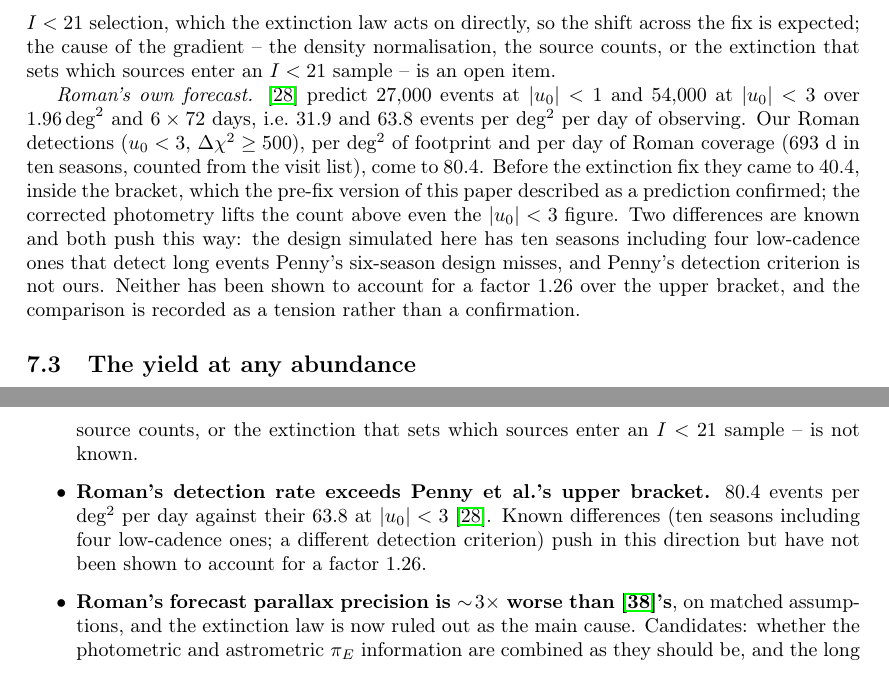
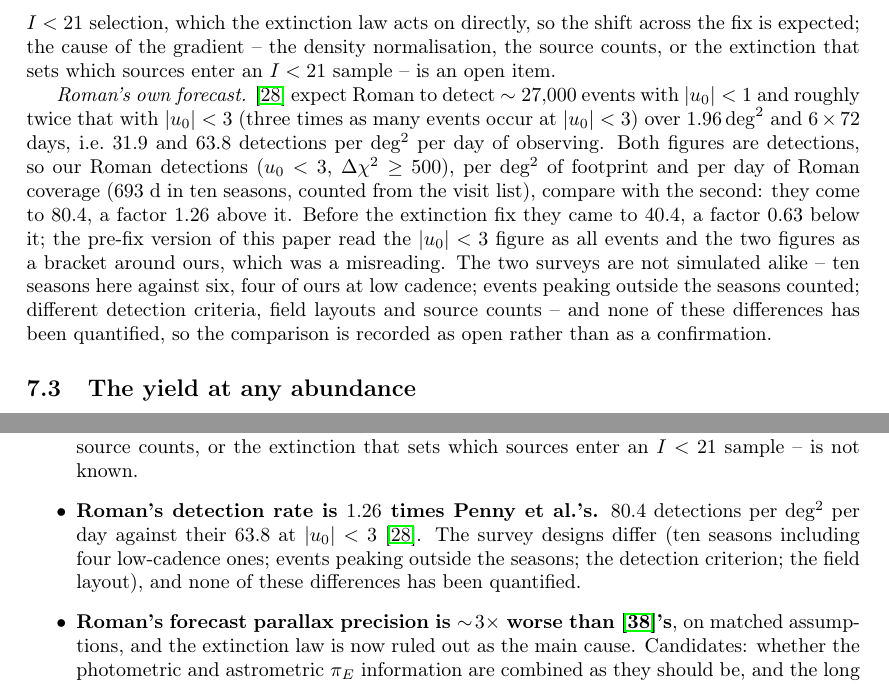
Before and after one commit to iamalisalehi/Roman-Rubin-microlensing, a LaTeX document (Whitepaper/whitepaper.tex): two parts of pages 28 and 43 of 50, joined at a grey line, cut so that both start at the same text. Compiled offline with pdfLaTeX.

Commit message:
Cite Rubin's cadence simulation, Penny's layout tool and Kalirai 2008; fix the Penny misreading in the older reports and whitepaper (Deviation 67)
Overview: baseline_v5.1.0 (verified row by row against the OpSim database) cited to
Naghib et al. 2019 and rubin_scheduler; layout 40395 cited to mtpenny/gbtds_optimizer
(centres identical to FIELDS_L_B); white-dwarf IFMR cited to Kalirai et al. 2008.

Populations, postfix and whitepaper: Penny et al.'s |u0| < 3 figure is detections, so no
bracket (pre-fix 40.4 is 37% below it, post-fix 80.4 is 26% above); SS23 rate 7.3, not 7.2,
and their count is of u0 < 1 events. Remaining stale items recorded in OPEN_ITEMS.

Co-Authored-By: Claude Opus 5.5 <noreply@anthropic.com>

```diff
--- a/Whitepaper/whitepaper.tex
+++ b/Whitepaper/whitepaper.tex
@@ -713,7 +713,11 @@
 
 	\emph{OGLE-IV.} The rate per star and the optical depth for OGLE-like sources ($I<21$, $u_0<1$) are compared against the southern fields of \cite{Mroz2019OGLEIV}, $\Gamma = 14.3\times10^{-6}\exp[0.52(3-|b|)]$ per star per year, in $0.2^\circ$ latitude bins. The model over the observed rate falls monotonically from $1.38$ at $b=-5.1^\circ$ through $1.00$ at $b=-2.3^\circ$ to $0.48$ at $b=-0.1^\circ$ (before the extinction fix: $1.47$, crossing near $-1.7^\circ$, to $0.60$). The model's latitude gradient is too shallow: it over-produces events in the outer bulge and under-produces them near the plane. Yields over the full $59\,\mathrm{deg}^2$ scan carry a systematic of a few tens of per cent from this, and the footprint, at $b\approx-1.4^\circ$, sits where the model is \emph{low}, by $25$--$40\%$ in the $b=-1.5^\circ$ and $-1.3^\circ$ bins. The comparison depends on the $I<21$ selection, which the extinction law acts on directly, so the shift across the fix is expected; the cause of the gradient -- the density normalisation, the source counts, or the extinction that sets which sources enter an $I<21$ sample -- is an open item.
 
-	\emph{Roman's own forecast.} \cite{penny2019predictions} predict $27{,}000$ events at $|u_0|<1$ and $54{,}000$ at $|u_0|<3$ over $1.96\,\mathrm{deg}^2$ and $6\times72$ days, i.e.\ $31.9$ and $63.8$ events per deg$^2$ per day of observing. Our Roman detections ($u_0<3$, $\Delta\chi^2\ge500$), per deg$^2$ of footprint and per day of Roman coverage ($693$~d in ten seasons, counted from the visit list), come to $80.4$. Before the extinction fix they came to $40.4$, inside the bracket, which the pre-fix version of this paper described as a prediction confirmed; the corrected photometry lifts the count above even the $|u_0|<3$ figure. Two differences are known and both push this way: the design simulated here has ten seasons including four low-cadence ones that detect long events Penny's six-season design misses, and Penny's detection criterion is not ours. Neither has been shown to account for a factor $1.26$ over the upper bracket, and the comparison is recorded as a tension rather than a confirmation.
+	% Corrected 2026-09-30 (Deviation 67): Penny et al.'s 27,000 and 54,000 are both DETECTIONS (their
+	% Sec. 2: "we can expect to detect ~27,000 microlensing events with |u0| < 1 and roughly twice
+	% this with |u0| < 3"), so there is no bracket. With the dust near the plane corrected
+	% (Report/overview, Deviation 63) our rate is 49.4 +- 2.9, (23 +- 5)% below 63.8.
+	\emph{Roman's own forecast.} \cite{penny2019predictions} expect Roman to detect $\sim27{,}000$ events with $|u_0|<1$ and roughly twice that with $|u_0|<3$ (three times as many events occur at $|u_0|<3$) over $1.96\,\mathrm{deg}^2$ and $6\times72$ days, i.e.\ $31.9$ and $63.8$ detections per deg$^2$ per day of observing. Both figures are detections, so our Roman detections ($u_0<3$, $\Delta\chi^2\ge500$), per deg$^2$ of footprint and per day of Roman coverage ($693$~d in ten seasons, counted from the visit list), compare with the second: they come to $80.4$, a factor $1.26$ above it. Before the extinction fix they came to $40.4$, a factor $0.63$ below it; the pre-fix version of this paper read the $|u_0|<3$ figure as all events and the two figures as a bracket around ours, which was a misreading. The two surveys are not simulated alike -- ten seasons here against six, four of ours at low cadence; events peaking outside the seasons counted; different detection criteria, field layouts and source counts -- and none of these differences has been quantified, so the comparison is recorded as open rather than as a confirmation.
 
 	\subsection{The yield at any abundance}
 
@@ -1219,7 +1223,7 @@
 		\item \textbf{The Rubin-alone branch has not been validated against an independent published forecast.} The natural comparison is \cite{Abrams2025MicrolensingRubin}, and it must reweight to their sampling first, or the difference in selection will look like a bug in this code.
 			\item \textbf{The model's event rate is too flat in Galactic latitude.} Against OGLE-IV \cite{Mroz2019OGLEIV} the model over-produces the rate per star by $38\%$ at $b=-5.1^\circ$ and under-produces it by up to $50\%$ near the plane, crossing unity at $b\approx-2.3^\circ$ (Section~\ref{sec:yields}). Full-scan yields carry a systematic of a few tens of per cent, and the footprint sits where the model is $25$--$40\%$ low, so footprint yields are if anything understated. The cause -- the density normalisation, the source counts, or the extinction that sets which sources enter an $I<21$ sample -- is not known.
 
-		\item \textbf{Roman's detection rate exceeds Penny et al.'s upper bracket.} $80.4$ events per deg$^2$ per day against their $63.8$ at $|u_0|<3$ \cite{penny2019predictions}. Known differences (ten seasons including four low-cadence ones; a different detection criterion) push in this direction but have not been shown to account for a factor $1.26$.
+		\item \textbf{Roman's detection rate is $1.26$ times Penny et al.'s.} $80.4$ detections per deg$^2$ per day against their $63.8$ at $|u_0|<3$ \cite{penny2019predictions}. The survey designs differ (ten seasons including four low-cadence ones; events peaking outside the seasons; the detection criterion; the field layout), and none of these differences has been quantified.
 
 		\item \textbf{Roman's forecast parallax precision is $\sim\!3\times$ worse than \cite{SajadianSahu2023}'s}, on matched assumptions, and the extinction law is now ruled out as the main cause. Candidates: whether the photometric and astrometric $\pi_E$ information are combined as they should be, and the long parallax baseline of the gap observations they add by hand.
 
```
Also changed, not shown: Whitepaper/whitepaper.tex (2 more changed lines).
